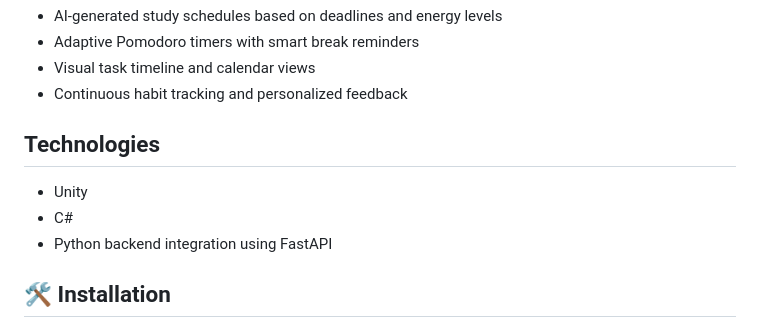
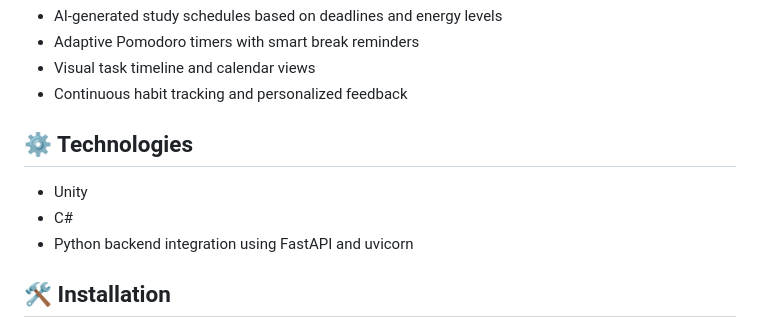
Before and after one commit to StuddyBuddyAi/StuddyBuddy, a Markdown page: README.md, the part around one of its changes. Rendered like a GitHub page.

Commit message:
Enhance README: Add technology icons and improve credit link formatting

```diff
--- a/README.md
+++ b/README.md
@@ -32,10 +32,10 @@ This project is part of a collaborative development effort and is currently unde
 - Visual task timeline and calendar views
 - Continuous habit tracking and personalized feedback
 
-## Technologies
+## ⚙ Technologies
 - Unity
 - C#
-- Python backend integration using FastAPI
+- Python backend integration using FastAPI and uvicorn
 
 ## 🛠️ Installation
 
```
Also changed, not shown: other parts of README.md (+1 -1 lines).
